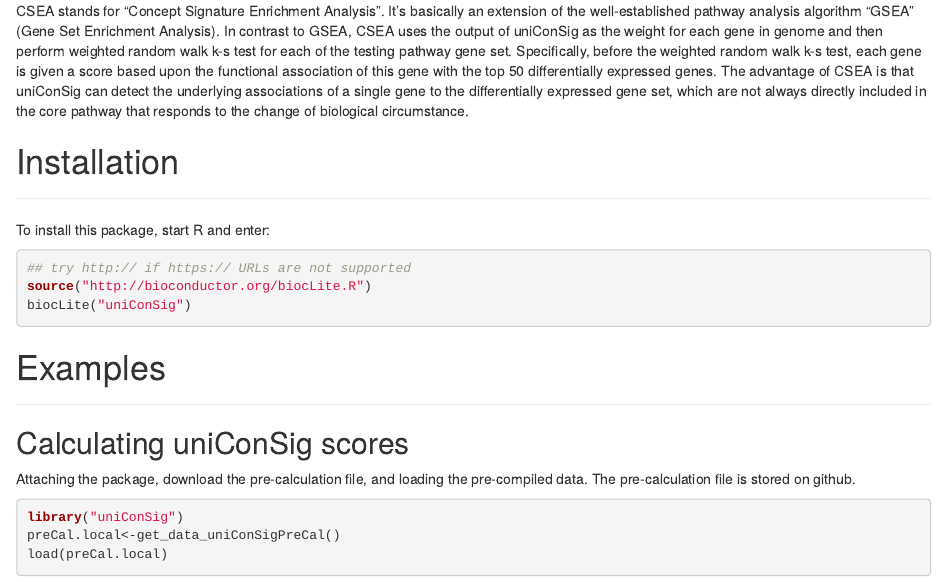
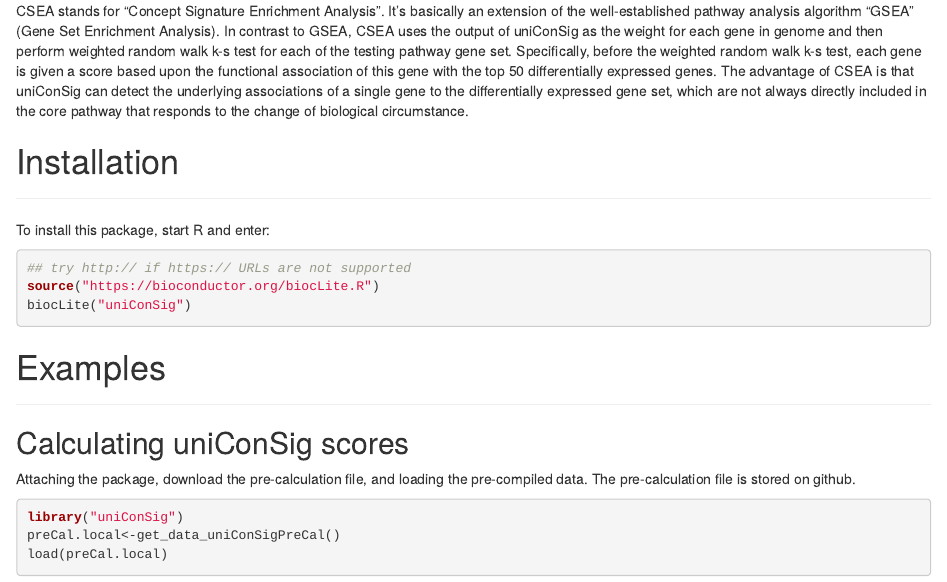
Before and after one commit to wangxlab/uniConSig, an R Markdown document (vignettes/vignette.Rmd): the page in a window 1100 px wide, from 630 px down. Rendered offline with R 4.5, knitr and Pandoc, with nearby package versions; drawn as R Markdown's standard HTML page in place of the format the file asks for.

Commit message:
Update vignette.Rmd

````diff
--- a/vignettes/vignette.Rmd
+++ b/vignettes/vignette.Rmd
@@ -31,7 +31,7 @@
 To install this package, start R and enter:
 ```{r eval=FALSE}
 ## try http:// if https:// URLs are not supported
-source("http://bioconductor.org/biocLite.R")
+source("https://bioconductor.org/biocLite.R")
 biocLite("uniConSig")
 ```
 
````
